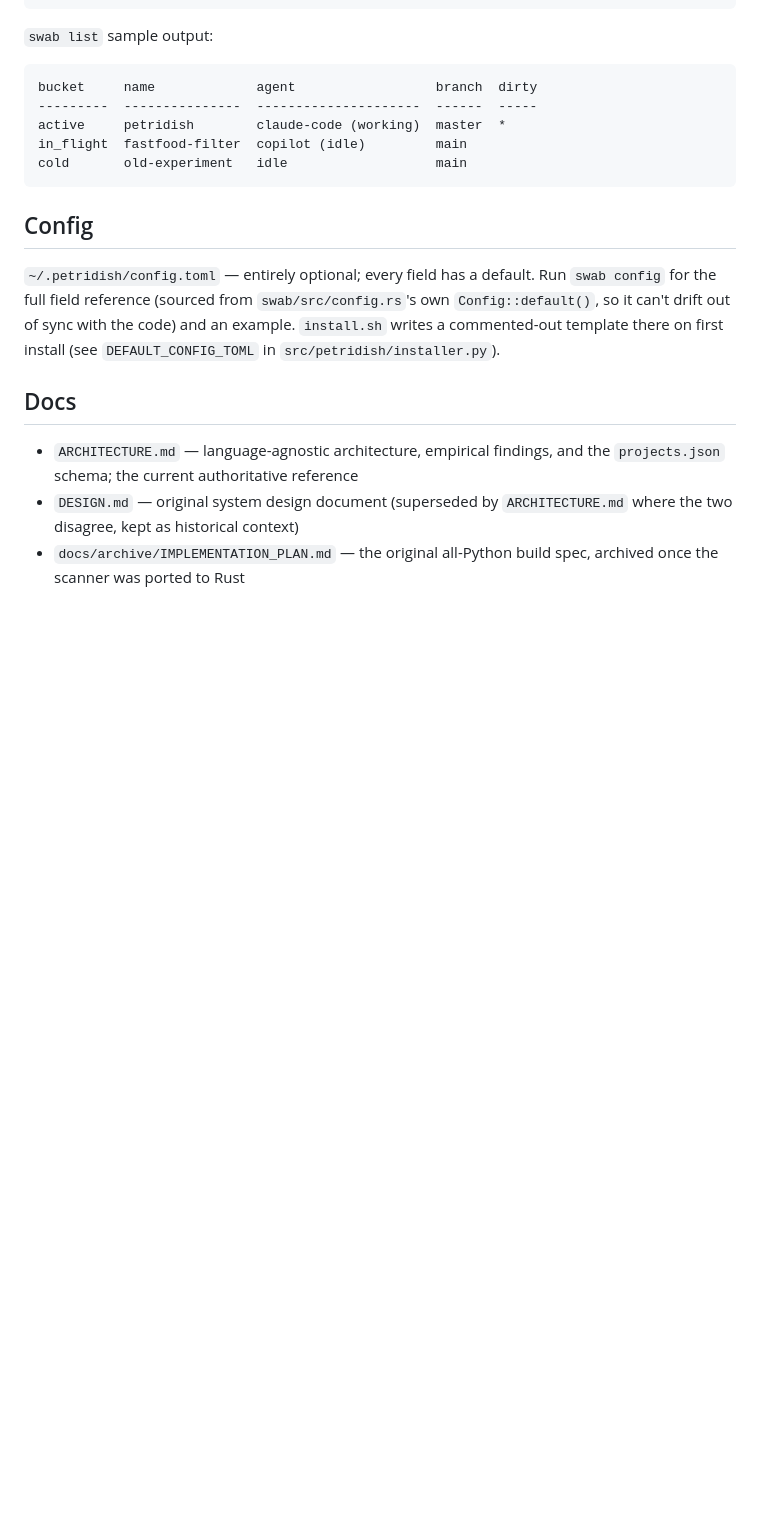
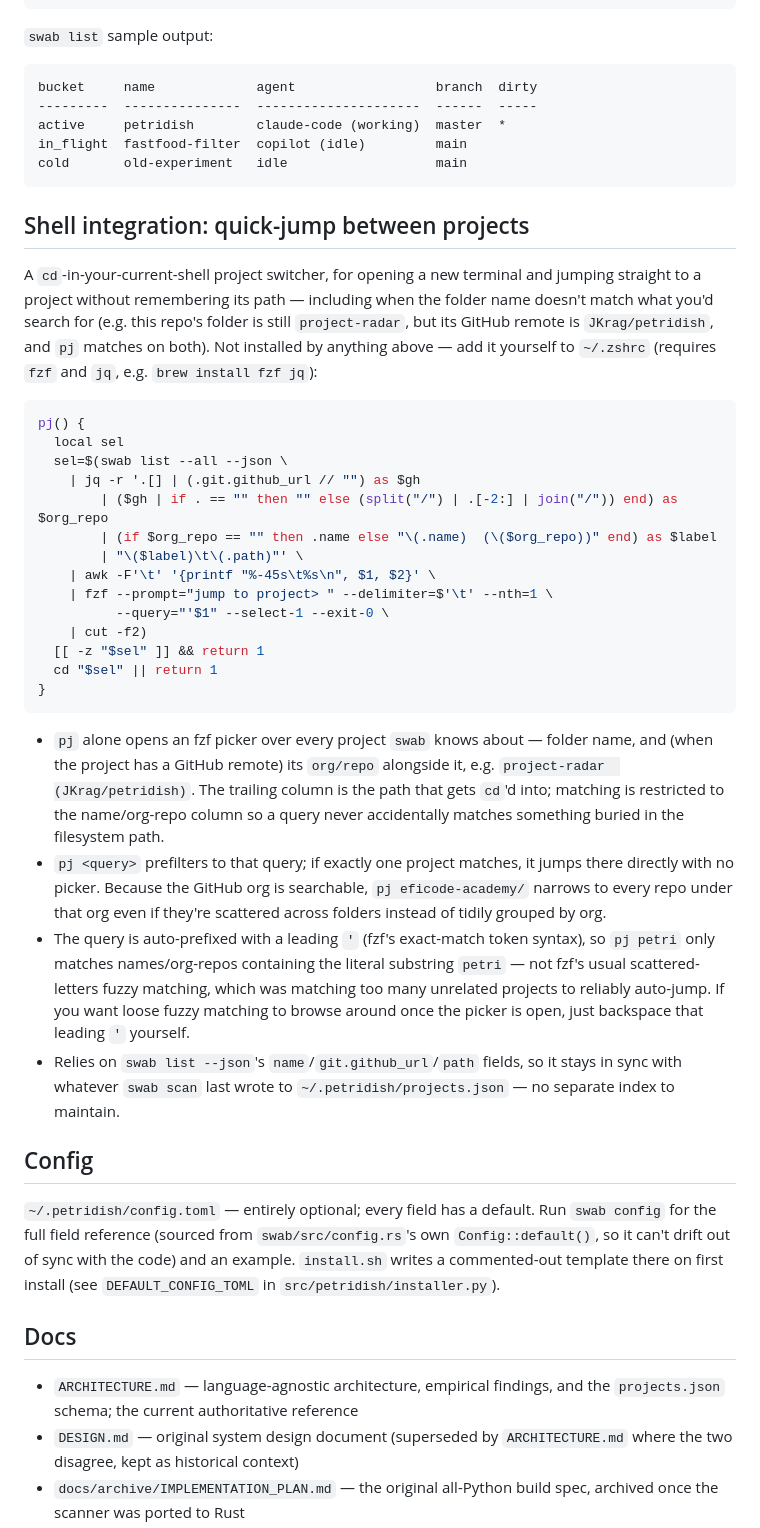
Before and after one commit to JKrag/petridish, a Markdown page: README.md, the part around the change. GitHub-like rendering; blank space fills up the shorter version.

Commit message:
docs: document pj shell-integration quick-jump function
Adds a README section for the fzf-based `pj` shell function (jump to a
project by folder name or GitHub org/repo, with exact-substring
prefiltering on the query arg) worked out interactively this session.

Co-Authored-By: Claude Sonnet 5 <noreply@anthropic.com>
Claude-Session: https://claude.ai/code/session_01KpasbjYkTxFpgRG2y2yCeX

````diff
--- a/README.md
+++ b/README.md
@@ -90,6 +90,50 @@ in_flight  fastfood-filter  copilot (idle)         main
 cold       old-experiment   idle                   main
 ```
 
+## Shell integration: quick-jump between projects
+
+A `cd`-in-your-current-shell project switcher, for opening a new terminal and jumping
+straight to a project without remembering its path — including when the folder name
+doesn't match what you'd search for (e.g. this repo's folder is still `project-radar`,
+but its GitHub remote is `JKrag/petridish`, and `pj` matches on both). Not installed by
+anything above — add it yourself to `~/.zshrc` (requires `fzf` and `jq`, e.g.
+`brew install fzf jq`):
+
+```sh
+pj() {
+  local sel
+  sel=$(swab list --all --json \
+    | jq -r '.[] | (.git.github_url // "") as $gh
+        | ($gh | if . == "" then "" else (split("/") | .[-2:] | join("/")) end) as $org_repo
+        | (if $org_repo == "" then .name else "\(.name)  (\($org_repo))" end) as $label
+        | "\($label)\t\(.path)"' \
+    | awk -F'\t' '{printf "%-45s\t%s\n", $1, $2}' \
+    | fzf --prompt="jump to project> " --delimiter=$'\t' --nth=1 \
+          --query="'$1" --select-1 --exit-0 \
+    | cut -f2)
+  [[ -z "$sel" ]] && return 1
+  cd "$sel" || return 1
+}
+```
+
+- `pj` alone opens an fzf picker over every project `swab` knows about — folder name,
+  and (when the project has a GitHub remote) its `org/repo` alongside it, e.g.
+  `project-radar  (JKrag/petridish)`. The trailing column is the path that gets `cd`'d
+  into; matching is restricted to the name/org-repo column so a query never accidentally
+  matches something buried in the filesystem path.
+- `pj <query>` prefilters to that query; if exactly one project matches, it jumps there
+  directly with no picker. Because the GitHub org is searchable, `pj eficode-academy/`
+  narrows to every repo under that org even if they're scattered across folders instead
+  of tidily grouped by org.
+- The query is auto-prefixed with a leading `'` (fzf's exact-match token syntax), so
+  `pj petri` only matches names/org-repos containing the literal substring `petri` —
+  not fzf's usual scattered-letters fuzzy matching, which was matching too many
+  unrelated projects to reliably auto-jump. If you want loose fuzzy matching to browse
+  around once the picker is open, just backspace that leading `'` yourself.
+- Relies on `swab list --json`'s `name`/`git.github_url`/`path` fields, so it stays in
+  sync with whatever `swab scan` last wrote to `~/.petridish/projects.json` — no
+  separate index to maintain.
+
 ## Config
 
 `~/.petridish/config.toml` — entirely optional; every field has a default. Run
````
